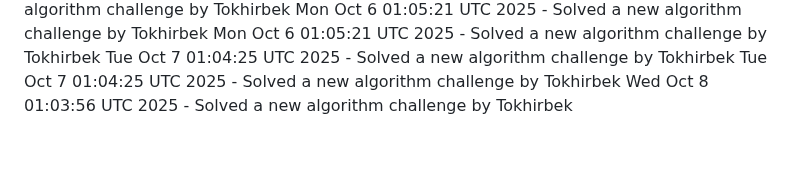
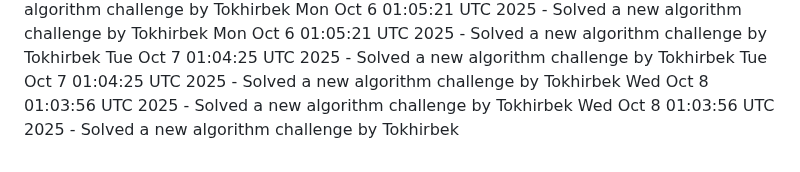
Before and after one commit to Jeymsbond97/OnlineKing-Website, a Markdown page: daily_coding_challenges.md, the part around the change. Drawn GitHub-style.

Commit message:
Solved a new algorithm challenge by Tokhirbek at 2025-10-08 01:03:56

```diff
--- a/daily_coding_challenges.md
+++ b/daily_coding_challenges.md
@@ -775,3 +775,4 @@ Mon Oct  6 01:05:21 UTC 2025 - Solved a new algorithm challenge by Tokhirbek
 Tue Oct  7 01:04:25 UTC 2025 - Solved a new algorithm challenge by Tokhirbek
 Tue Oct  7 01:04:25 UTC 2025 - Solved a new algorithm challenge by Tokhirbek
 Wed Oct  8 01:03:56 UTC 2025 - Solved a new algorithm challenge by Tokhirbek
+Wed Oct  8 01:03:56 UTC 2025 - Solved a new algorithm challenge by Tokhirbek
```
